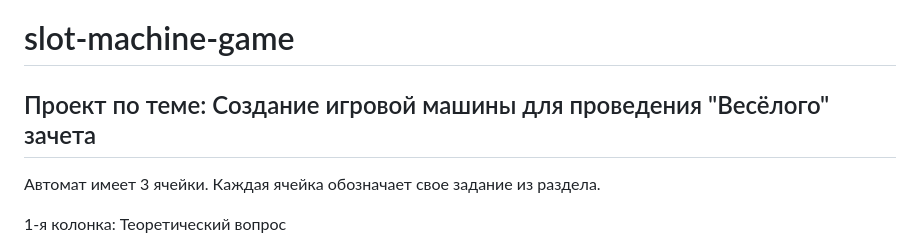
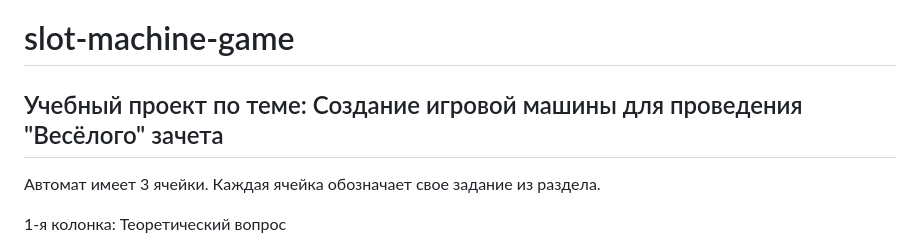
Before and after one commit to v-shub/slot-machine-game, a Markdown page: README.md, the part around the change. Drawn GitHub-style.

```diff
--- a/README.md
+++ b/README.md
@@ -1,5 +1,5 @@
 # slot-machine-game
-## Проект по теме: Создание игровой машины для проведения "Весёлого" зачета
+## Учебный проект по теме: Создание игровой машины для проведения "Весёлого" зачета
 Автомат имеет 3 ячейки. Каждая ячейка обозначает свое задание из раздела.
 
 1-я колонка: Теоретический вопрос
```
